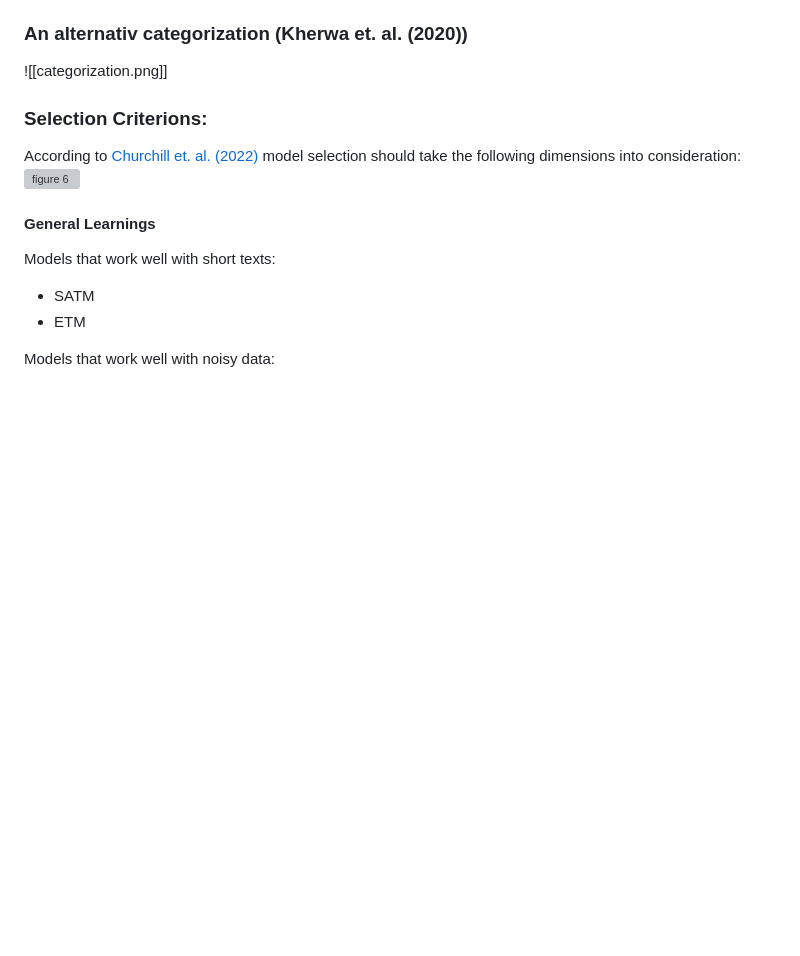
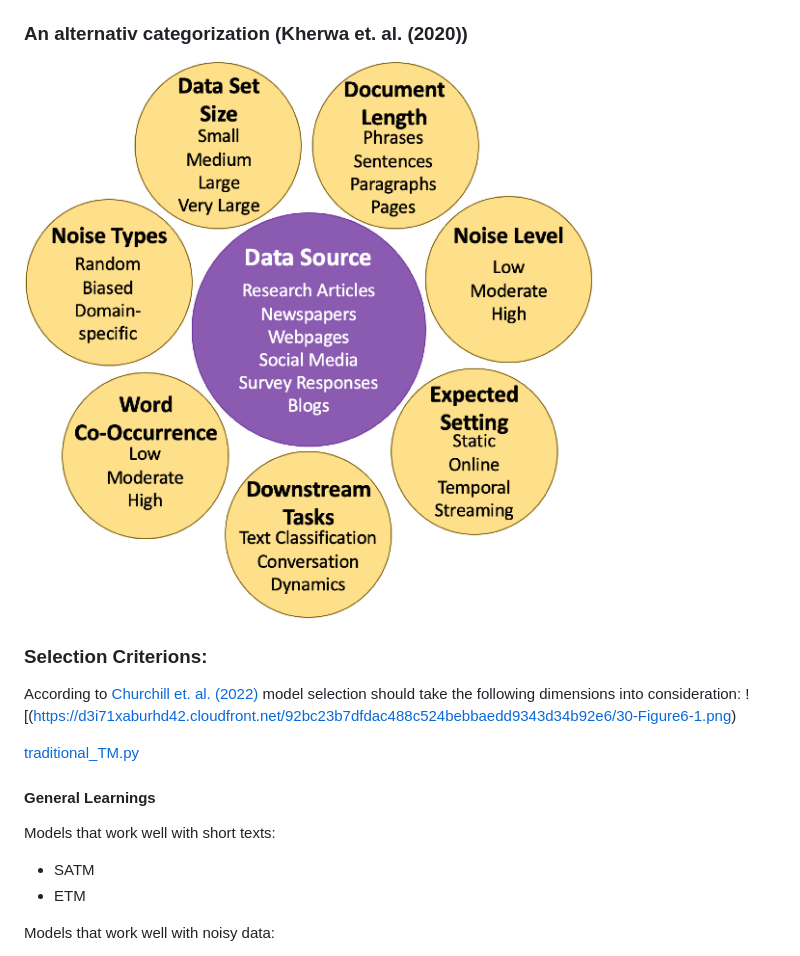
Before and after one commit to dominik-pichler/Balmung, a Markdown page: ismails_guide_to_fishing/fish_me.md, the part around the change printed below. GitHub-like rendering; pictures changed too: ismails_guide_to_fishing/seperation_criterions.png (added); blank space fills up the shorter version; grey boxes are pictures that could not be loaded.

Commit message:
up

```diff
--- a/ismails_guide_to_fishing/fish_me.md
+++ b/ismails_guide_to_fishing/fish_me.md
@@ -107,7 +107,7 @@ Experiments show that topic coherence can agree with the human evaluation on top
 
 
 ### An alternativ categorization  (Kherwa et. al. (2020))
-![[categorization.png]]
+![](seperation_criterions.png)
 
 
 
@@ -116,9 +116,9 @@ Experiments show that topic coherence can agree with the human evaluation on top
 
 
 According to [Churchill et. al. (2022)](https://www.researchgate.net/publication/357792535_The_Evolution_of_Topic_Modeling) model selection should take the following dimensions into consideration:
-![figure 6](https://d3i71xaburhd42.cloudfront.net/92bc23b7dfdac488c524bebbaedd9343d34b92e6/30-Figure6-1.png)
+![(https://d3i71xaburhd42.cloudfront.net/92bc23b7dfdac488c524bebbaedd9343d34b92e6/30-Figure6-1.png)
 
-
+[traditional_TM.py](code%2Ftraditional_TM.py)
 
 
 
```
Also changed, not shown: other parts of ismails_guide_to_fishing/fish_me.md (+1 -1 lines).
